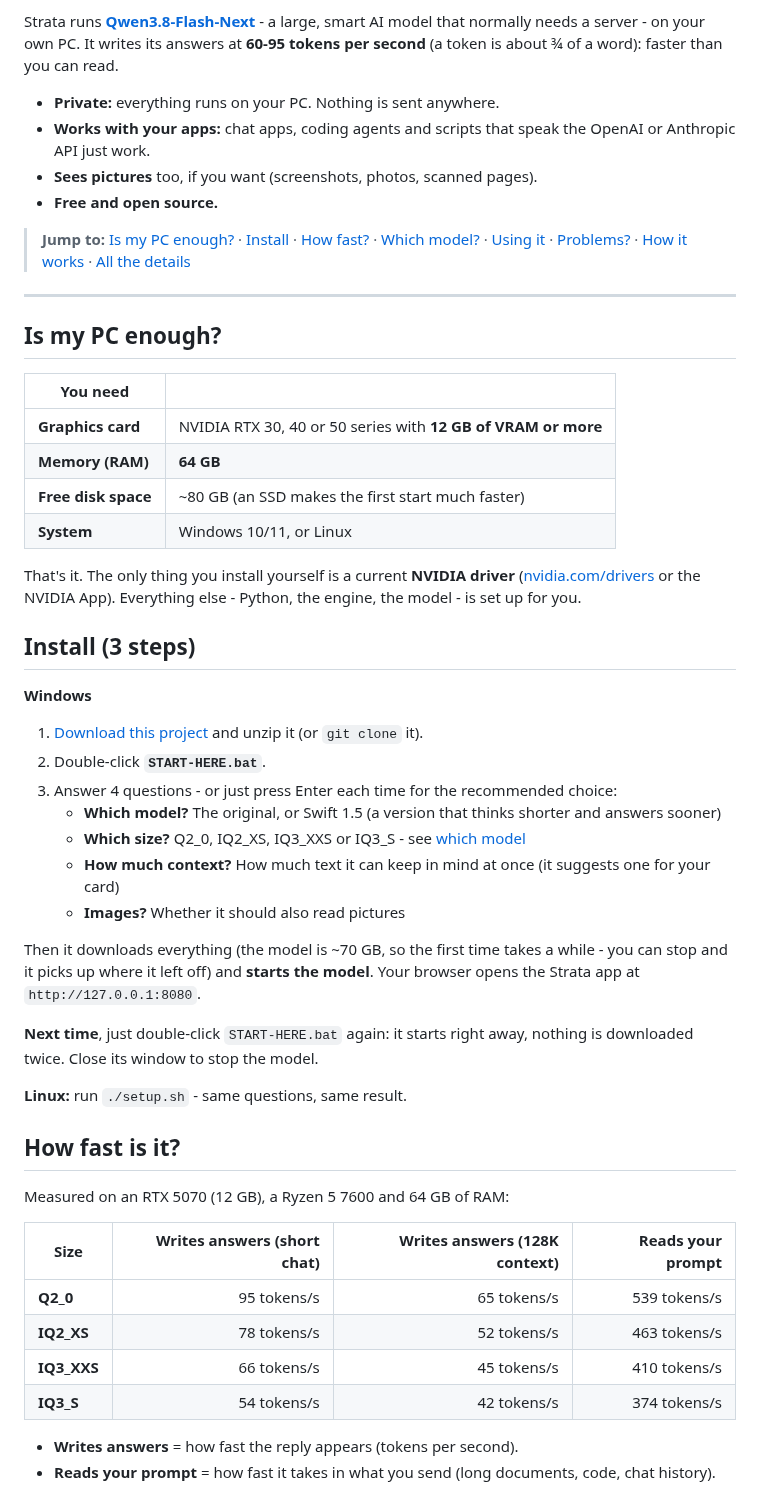
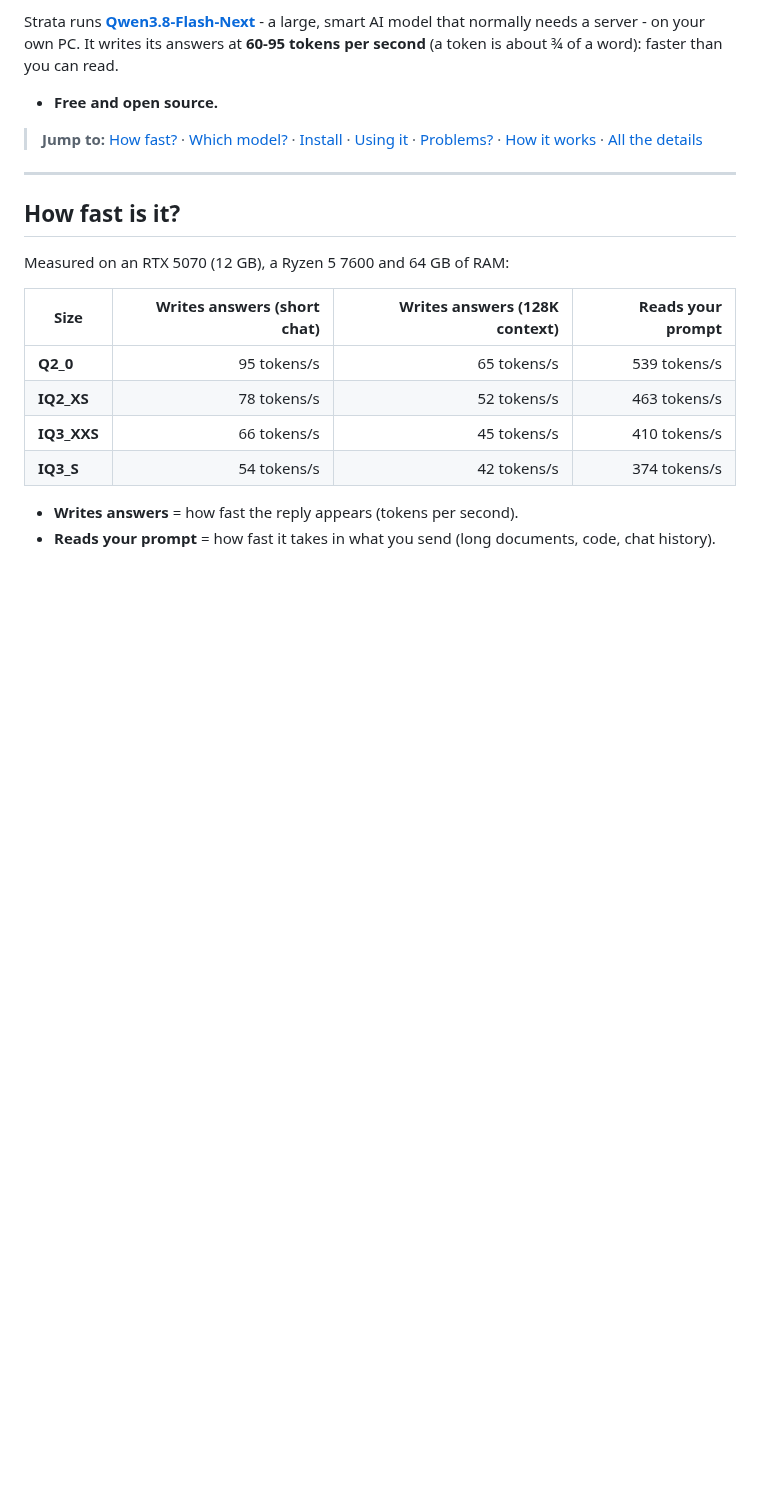
Before and after one commit to 0FL01/Strata, a Markdown page: README.md, the part around one of its changes. Drawn GitHub-style; blank space fills up the shorter version.

```diff
--- a/README.md
+++ b/README.md
@@ -7,49 +11,13 @@ Strata runs **[Qwen3.8-Flash-Next](https://huggingface.co/Qwen/Qwen3.8-Flash-Nex
 normally needs a server - on your own PC. It writes its answers at **60-95 tokens per second** (a token is about ¾
 of a word): faster than you can read.
 
-- **Private:** everything runs on your PC. Nothing is sent anywhere.
-- **Works with your apps:** chat apps, coding agents and scripts that speak the OpenAI or Anthropic API just work.
-- **Sees pictures** too, if you want (screenshots, photos, scanned pages).
 - **Free and open source.**
 
-> **Jump to:** [Is my PC enough?](#is-my-pc-enough) · [Install](#install-3-steps) · [How fast?](#how-fast-is-it) ·
-> [Which model?](#which-model-should-i-pick) · [Using it](#using-it) · [Problems?](#something-went-wrong) ·
-> [How it works](#how-does-it-work) · [All the details](docs/DETAILS.md)
+> **Jump to:** [How fast?](#how-fast-is-it) · [Which model?](#which-model-should-i-pick) · [Install](#install) ·
+> [Using it](#using-it) · [Problems?](#something-went-wrong) · [How it works](#how-does-it-work) ·
+> [All the details](docs/DETAILS.md)
 
 ---
-
-## Is my PC enough?
-
-| You need | |
-| --- | --- |
-| **Graphics card** | NVIDIA RTX 30, 40 or 50 series with **12 GB of VRAM or more** |
-| **Memory (RAM)** | **64 GB** |
-| **Free disk space** | ~80 GB (an SSD makes the first start much faster) |
-| **System** | Windows 10/11, or Linux |
-
-That's it. The only thing you install yourself is a current **NVIDIA driver**
-([nvidia.com/drivers](https://www.nvidia.com/drivers) or the NVIDIA App). Everything else - Python, the engine, the
-model - is set up for you.
-
-## Install (3 steps)
-
-**Windows**
-
-1. [Download this project](https://github.com/Niko1221/Strata/archive/refs/heads/main.zip) and unzip it (or `git clone` it).
-2. Double-click **`START-HERE.bat`**.
-3. Answer 4 questions - or just press Enter each time for the recommended choice:
-   - **Which model?** The original, or Swift 1.5 (a version that thinks shorter and answers sooner)
-   - **Which size?** Q2_0, IQ2_XS, IQ3_XXS or IQ3_S - see [which model](#which-model-should-i-pick)
-   - **How much context?** How much text it can keep in mind at once (it suggests one for your card)
-   - **Images?** Whether it should also read pictures
-
-Then it downloads everything (the model is ~70 GB, so the first time takes a while - you can stop and it picks up
-where it left off) and **starts the model**. Your browser opens the Strata app at `http://127.0.0.1:8080`.
-
-**Next time**, just double-click `START-HERE.bat` again: it starts right away, nothing is downloaded twice. Close its
-window to stop the model.
-
-**Linux:** run `./setup.sh` - same questions, same result.
 
 ## How fast is it?
 
```
Also changed, not shown: other parts of README.md (+73 -17 lines), docs/DETAILS.md (+4 -2 lines), docs/media/runpagoda.png (added), 2 other files.
